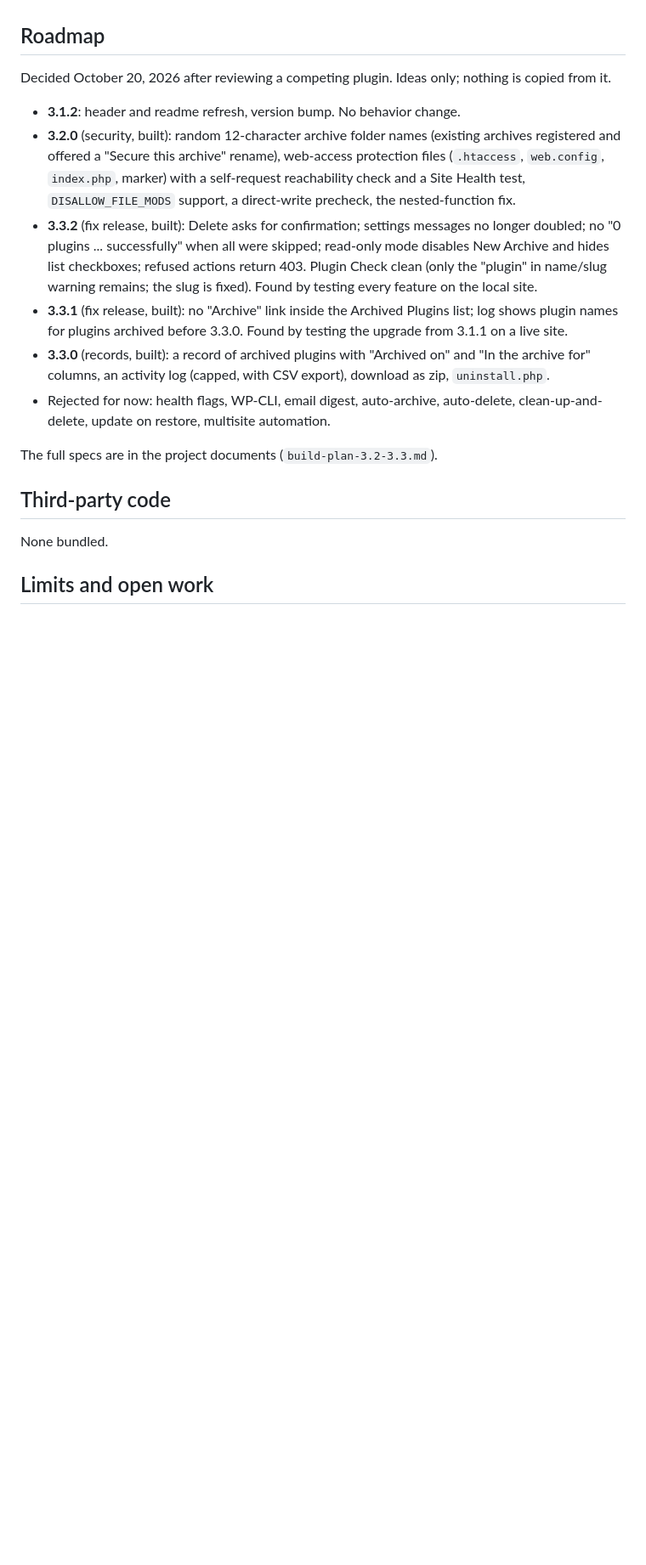
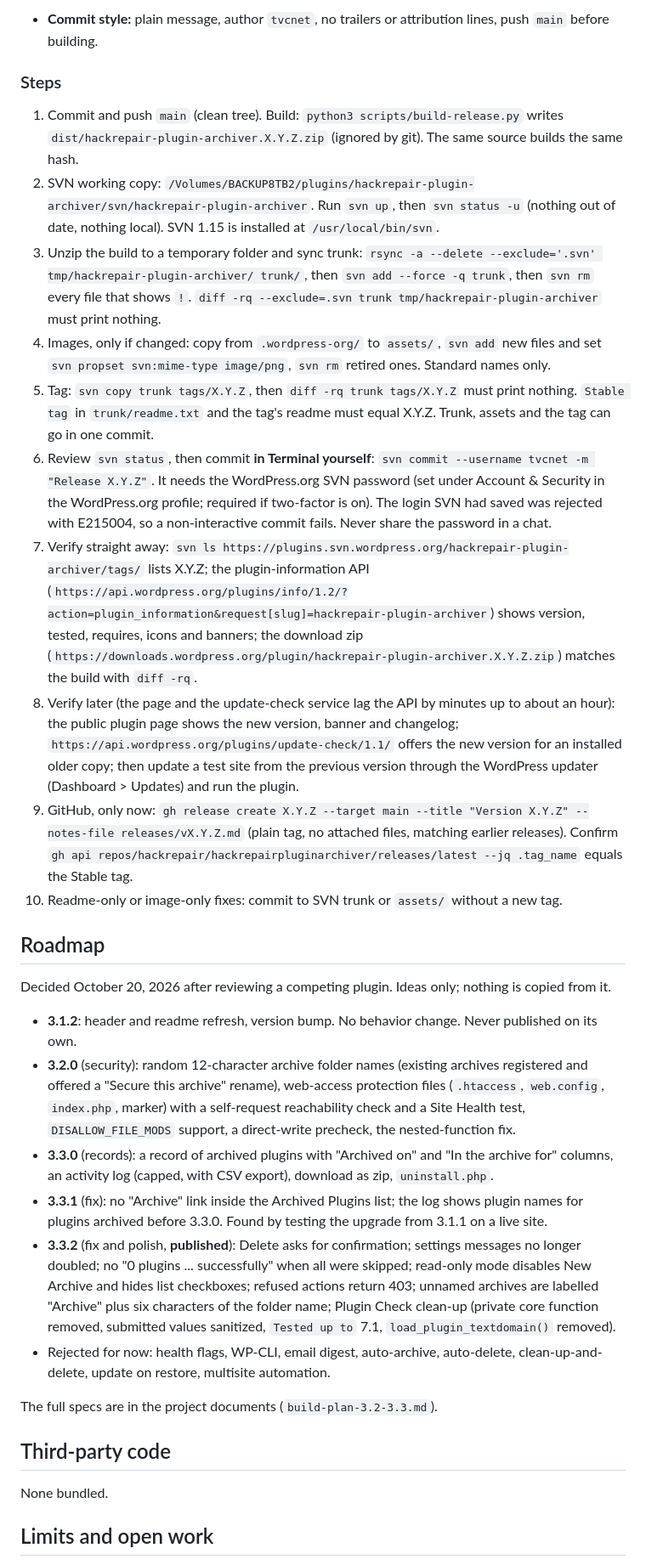
Before and after one commit to hackrepair/hackrepairpluginarchiver, a Markdown page: PROJECT.md, the part around one of its changes. Shown at 85% size. Drawn GitHub-style; blank space fills up the shorter version.

Commit message:
Update project notes: WordPress.org release runbook and 3.3.2 status

```diff
--- a/PROJECT.md
+++ b/PROJECT.md
@@ -80,13 +84,27 @@ Run the shared PHPCS installation before committing PHP changes:
+- **Commit style:** plain message, author `tvcnet`, no trailers or attribution lines, push `main` before building.
+
+### Steps
+
+1. Commit and push `main` (clean tree). Build: `python3 scripts/build-release.py` writes `dist/hackrepair-plugin-archiver.X.Y.Z.zip` (ignored by git). The same source builds the same hash.
+2. SVN working copy: `/Volumes/BACKUP8TB2/plugins/hackrepair-plugin-archiver/svn/hackrepair-plugin-archiver`. Run `svn up`, then `svn status -u` (nothing out of date, nothing local). SVN 1.15 is installed at `/usr/local/bin/svn`.
+3. Unzip the build to a temporary folder and sync trunk: `rsync -a --delete --exclude='.svn' tmp/hackrepair-plugin-archiver/ trunk/`, then `svn add --force -q trunk`, then `svn rm` every file that shows `!`. `diff -rq --exclude=.svn trunk tmp/hackrepair-plugin-archiver` must print nothing.
+4. Images, only if changed: copy from `.wordpress-org/` to `assets/`, `svn add` new files and set `svn propset svn:mime-type image/png`, `svn rm` retired ones. Standard names only.
+5. Tag: `svn copy trunk tags/X.Y.Z`, then `diff -rq trunk tags/X.Y.Z` must print nothing. `Stable tag` in `trunk/readme.txt` and the tag's readme must equal X.Y.Z. Trunk, assets and the tag can go in one commit.
+6. Review `svn status`, then commit **in Terminal yourself**: `svn commit --username tvcnet -m "Release X.Y.Z"`. It needs the WordPress.org SVN password (set under Account & Security in the WordPress.org profile; required if two-factor is on). The login SVN had saved was rejected with E215004, so a non-interactive commit fails. Never share the password in a chat.
+7. Verify straight away: `svn ls https://plugins.svn.wordpress.org/hackrepair-plugin-archiver/tags/` lists X.Y.Z; the plugin-information API (`https://api.wordpress.org/plugins/info/1.2/?action=plugin_information&request[slug]=hackrepair-plugin-archiver`) shows version, tested, requires, icons and banners; the download zip (`https://downloads.wordpress.org/plugin/hackrepair-plugin-archiver.X.Y.Z.zip`) matches the build with `diff -rq`.
+8. Verify later (the page and the update-check service lag the API by minutes up to about an hour): the public plugin page shows the new version, banner and changelog; `https://api.wordpress.org/plugins/update-check/1.1/` offers the new version for an installed older copy; then update a test site from the previous version through the WordPress updater (Dashboard > Updates) and run the plugin.
+9. GitHub, only now: `gh release create X.Y.Z --target main --title "Version X.Y.Z" --notes-file releases/vX.Y.Z.md` (plain tag, no attached files, matching earlier releases). Confirm `gh api repos/hackrepair/hackrepairpluginarchiver/releases/latest --jq .tag_name` equals the Stable tag.
+10. Readme-only or image-only fixes: commit to SVN trunk or `assets/` without a new tag.
 
 ## Roadmap
 
 Decided October 20, 2026 after reviewing a competing plugin. Ideas only; nothing is copied from it.
 
-- **3.1.2**: header and readme refresh, version bump. No behavior change.
-- **3.2.0** (security, built): random 12-character archive folder names (existing archives registered and offered a "Secure this archive" rename), web-access protection files (`.htaccess`, `web.config`, `index.php`, marker) with a self-request reachability check and a Site Health test, `DISALLOW_FILE_MODS` support, a direct-write precheck, the nested-function fix.
-- **3.3.2** (fix release, built): Delete asks for confirmation; settings messages no longer doubled; no "0 plugins ... successfully" when all were skipped; read-only mode disables New Archive and hides list checkboxes; refused actions return 403. Plugin Check clean (only the "plugin" in name/slug warning remains; the slug is fixed). Found by testing every feature on the local site.
-- **3.3.1** (fix release, built): no "Archive" link inside the Archived Plugins list; log shows plugin names for plugins archived before 3.3.0. Found by testing the upgrade from 3.1.1 on a live site.
-- **3.3.0** (records, built): a record of archived plugins with "Archived on" and "In the archive for" columns, an activity log (capped, with CSV export), download as zip, `uninstall.php`.
+- **3.1.2**: header and readme refresh, version bump. No behavior change. Never published on its own.
+- **3.2.0** (security): random 12-character archive folder names (existing archives registered and offered a "Secure this archive" rename), web-access protection files (`.htaccess`, `web.config`, `index.php`, marker) with a self-request reachability check and a Site Health test, `DISALLOW_FILE_MODS` support, a direct-write precheck, the nested-function fix.
+- **3.3.0** (records): a record of archived plugins with "Archived on" and "In the archive for" columns, an activity log (capped, with CSV export), download as zip, `uninstall.php`.
+- **3.3.1** (fix): no "Archive" link inside the Archived Plugins list; the log shows plugin names for plugins archived before 3.3.0. Found by testing the upgrade from 3.1.1 on a live site.
+- **3.3.2** (fix and polish, **published**): Delete asks for confirmation; settings messages no longer doubled; no "0 plugins ... successfully" when all were skipped; read-only mode disables New Archive and hides list checkboxes; refused actions return 403; unnamed archives are labelled "Archive" plus six characters of the folder name; Plugin Check clean-up (private core function removed, submitted values sanitized, `Tested up to` 7.1, `load_plugin_textdomain()` removed).
 - Rejected for now: health flags, WP-CLI, email digest, auto-archive, auto-delete, clean-up-and-delete, update on restore, multisite automation.
 
 The full specs are in the project documents (`build-plan-3.2-3.3.md`).
```
Also changed, not shown: other parts of PROJECT.md (+20 -14 lines).
